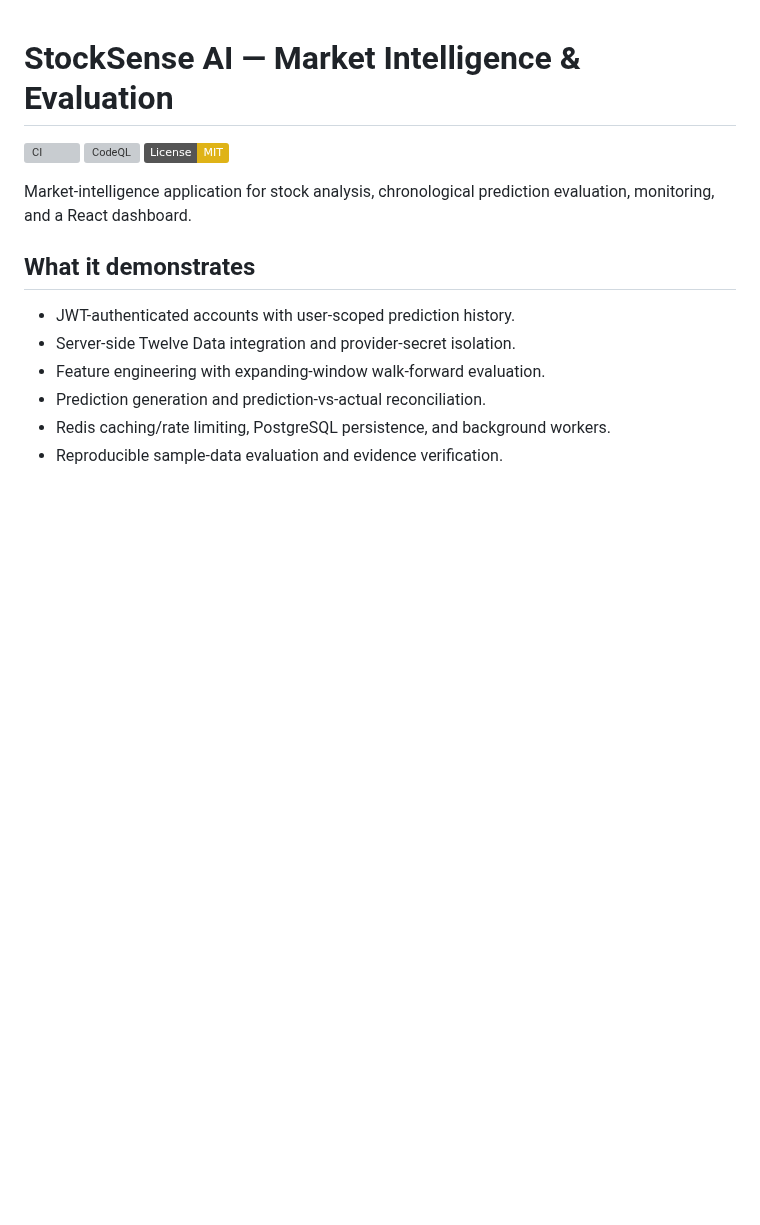
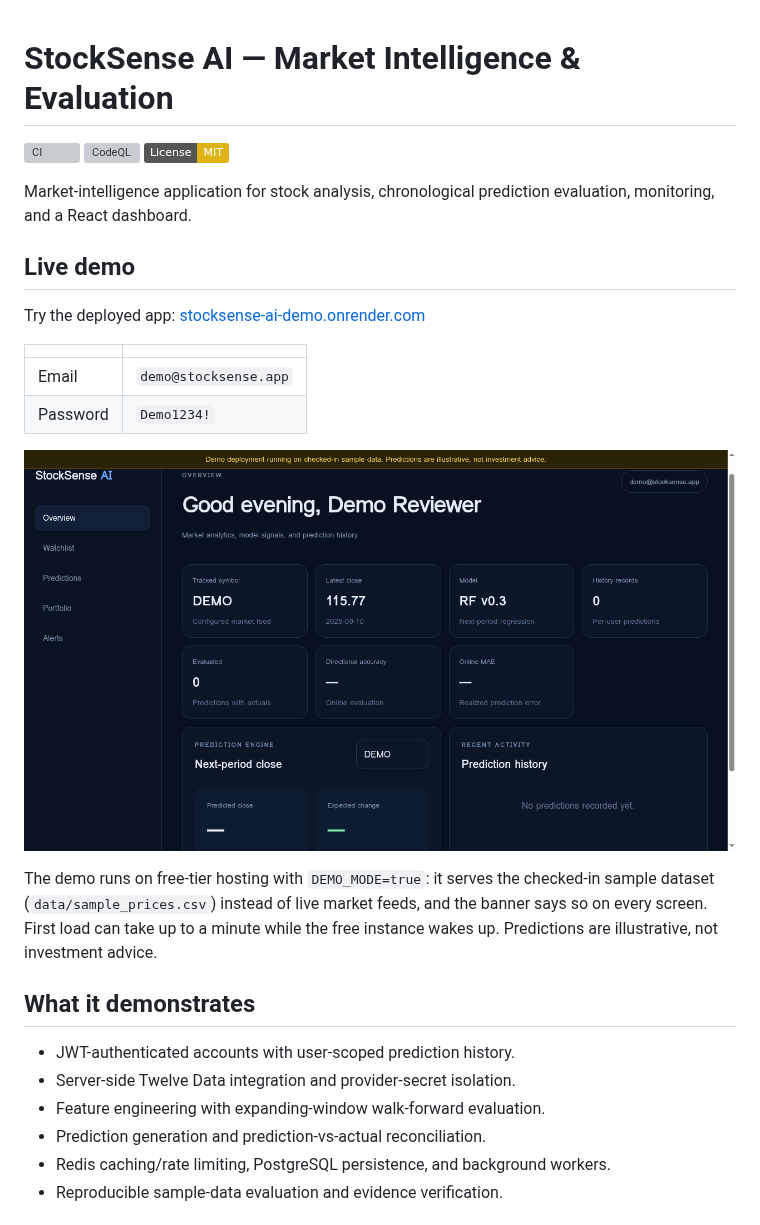
Before and after one commit to AloneRider-pixel/stocksense-ai, a Markdown page: README.md, the part around the change. GitHub-like rendering; pictures changed too: docs/screenshots/dashboard.png (added); badges without logos; blank space fills up the shorter version; grey boxes are pictures that could not be loaded.

Commit message:
docs: add live demo link, demo credentials, and dashboard screenshot to README

```diff
--- a/README.md
+++ b/README.md
@@ -5,6 +5,20 @@
 [![License: MIT](https://img.shields.io/badge/License-MIT-yellow.svg)](LICENSE)
 
 Market-intelligence application for stock analysis, chronological prediction evaluation, monitoring, and a React dashboard.
+
+
+## Live demo
+
+Try the deployed app: [stocksense-ai-demo.onrender.com](https://stocksense-ai-demo.onrender.com)
+
+| | |
+|---|---|
+| Email | `demo@stocksense.app` |
+| Password | `Demo1234!` |
+
+![StockSense AI dashboard](docs/screenshots/dashboard.png)
+
+The demo runs on free-tier hosting with `DEMO_MODE=true`: it serves the checked-in sample dataset (`data/sample_prices.csv`) instead of live market feeds, and the banner says so on every screen. First load can take up to a minute while the free instance wakes up. Predictions are illustrative, not investment advice.
 
 ## What it demonstrates
 
```
